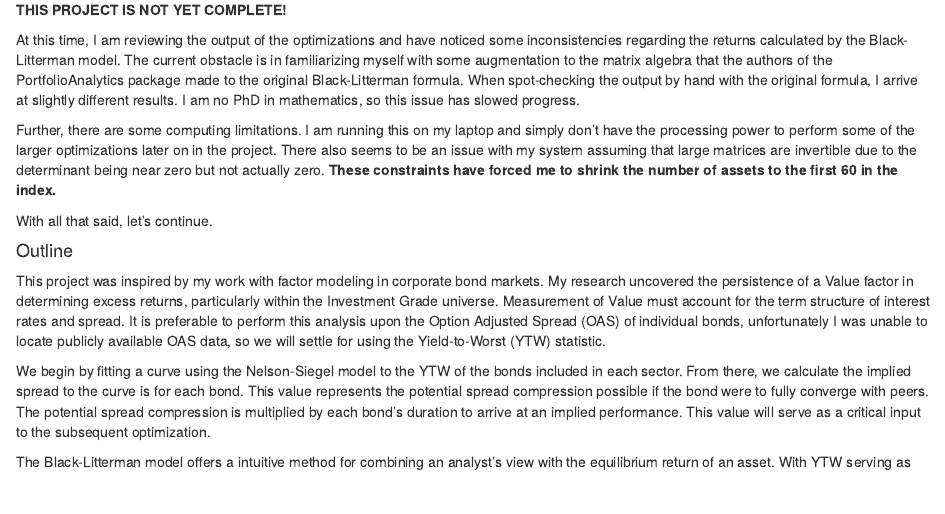
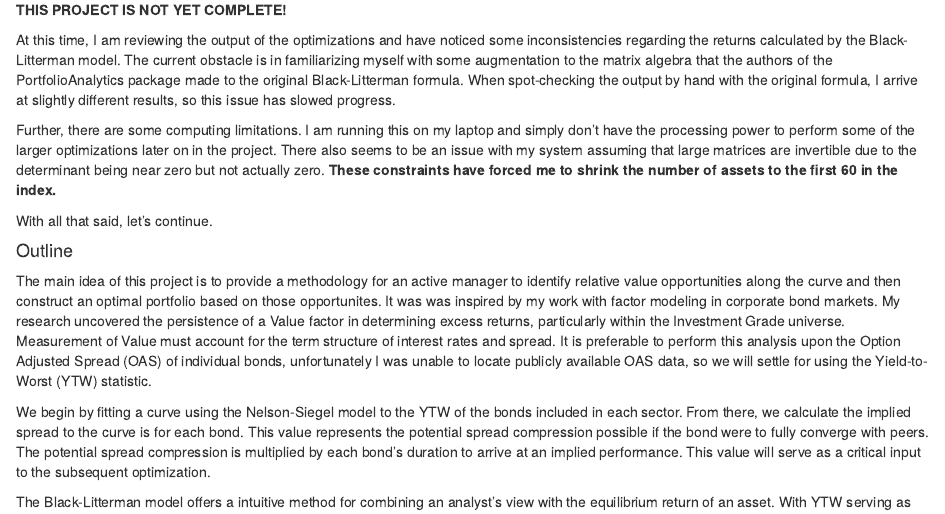
Before and after one commit to thestockman27/NS-to-BL-Project, an R Markdown document (docs/index.Rmd): the page in a window 1100 px wide, from 200 px down. Rendered offline with R 4.5, knitr and Pandoc, with nearby package versions; some code elsewhere in the file could not run offline.

Commit message:
Updating some of parts of the intro
gotta sell myself better

```diff
--- a/docs/index.Rmd
+++ b/docs/index.Rmd
@@ -9,14 +9,14 @@ Welcome! With this project, I hope to provide a clear demonstration of my capabi
 
 **THIS PROJECT IS NOT YET COMPLETE!**
 
-At this time, I am reviewing the output of the optimizations and have noticed some inconsistencies regarding the returns calculated by the Black-Litterman model. The current obstacle is in familiarizing myself with some augmentation to the matrix algebra that the authors of the PortfolioAnalytics package made to the original Black-Litterman formula. When spot-checking the output by hand with the original formula, I arrive at slightly different results. I am no PhD in mathematics, so this issue has slowed progress.
+At this time, I am reviewing the output of the optimizations and have noticed some inconsistencies regarding the returns calculated by the Black-Litterman model. The current obstacle is in familiarizing myself with some augmentation to the matrix algebra that the authors of the PortfolioAnalytics package made to the original Black-Litterman formula. When spot-checking the output by hand with the original formula, I arrive at slightly different results, so this issue has slowed progress.
 
 Further, there are some computing limitations. I am running this on my laptop and simply don't have the processing power to perform some of the larger optimizations later on in the project. There also seems to be an issue with my system assuming that large matrices are invertible due to the determinant being near zero but not actually zero. **These constraints have forced me to shrink the number of assets to the first 60 in the index.**
 
 With all that said, let's continue.
 
 #### Outline
-  This project was inspired by my work with factor modeling in corporate bond markets. My research uncovered the persistence of a Value factor in determining excess returns, particularly within the Investment Grade universe. Measurement of Value must account for the term structure of interest rates and spread. It is preferable to perform this analysis upon the Option Adjusted Spread (OAS) of individual bonds, unfortunately I was unable to locate publicly available OAS data, so we will settle for using the Yield-to-Worst (YTW) statistic.
+  The main idea of this project is to provide a methodology for an active manager to identify relative value opportunities along the curve and then construct an optimal portfolio based on those opportunites. It was was inspired by my work with factor modeling in corporate bond markets. My research uncovered the persistence of a Value factor in determining excess returns, particularly within the Investment Grade universe. Measurement of Value must account for the term structure of interest rates and spread. It is preferable to perform this analysis upon the Option Adjusted Spread (OAS) of individual bonds, unfortunately I was unable to locate publicly available OAS data, so we will settle for using the Yield-to-Worst (YTW) statistic.
 
   We begin by fitting a curve using the Nelson-Siegel model to the YTW of the bonds included in each sector. From there, we calculate the implied spread to the curve is for each bond. This value represents the potential spread compression possible if the bond were to fully converge with peers. The potential spread compression is multiplied by each bond's duration to arrive at an implied performance. This value will serve as a critical input to the subsequent optimization.
 
```
Also changed, not shown: 1 other file.
